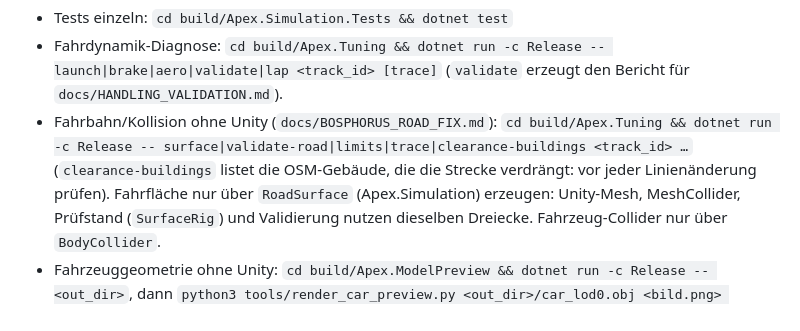
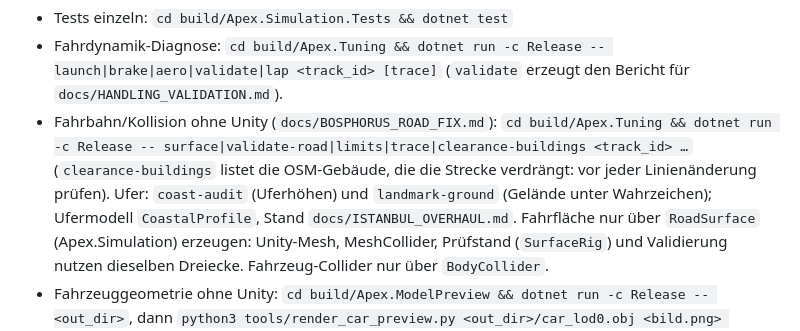
Before and after one commit to sedatslmc/apexformularacing, a Markdown page: AGENTS.md, the part around the change. Drawn GitHub-style.

```diff
--- a/AGENTS.md
+++ b/AGENTS.md
@@ -29,6 +29,7 @@ tools/verify.sh          # holt Referenzen, baut Apex.Simulation, führt alle Te
   (`validate` erzeugt den Bericht für `docs/HANDLING_VALIDATION.md`).
 - Fahrbahn/Kollision ohne Unity (`docs/BOSPHORUS_ROAD_FIX.md`): `cd build/Apex.Tuning && dotnet run -c Release -- surface|validate-road|limits|trace|clearance-buildings <track_id> …`
   (`clearance-buildings` listet die OSM-Gebäude, die die Strecke verdrängt: vor jeder Linienänderung prüfen).
+  Ufer: `coast-audit` (Uferhöhen) und `landmark-ground` (Gelände unter Wahrzeichen); Ufermodell `CoastalProfile`, Stand `docs/ISTANBUL_OVERHAUL.md`.
   Fahrfläche nur über `RoadSurface` (Apex.Simulation) erzeugen: Unity-Mesh, MeshCollider, Prüfstand (`SurfaceRig`) und
   Validierung nutzen dieselben Dreiecke. Fahrzeug-Collider nur über `BodyCollider`.
 - Fahrzeuggeometrie ohne Unity: `cd build/Apex.ModelPreview && dotnet run -c Release -- <out_dir>`, dann
```
Also changed, not shown: docs/ISTANBUL_OVERHAUL.md (added, +99 -0 lines), docs/img/coast_ciragan_before_after.jpg (added), docs/img/coast_dolmabahce_before_after.jpg (added), docs/img/coast_dolmabahce_low_before_after.jpg (added), 6 other files.
